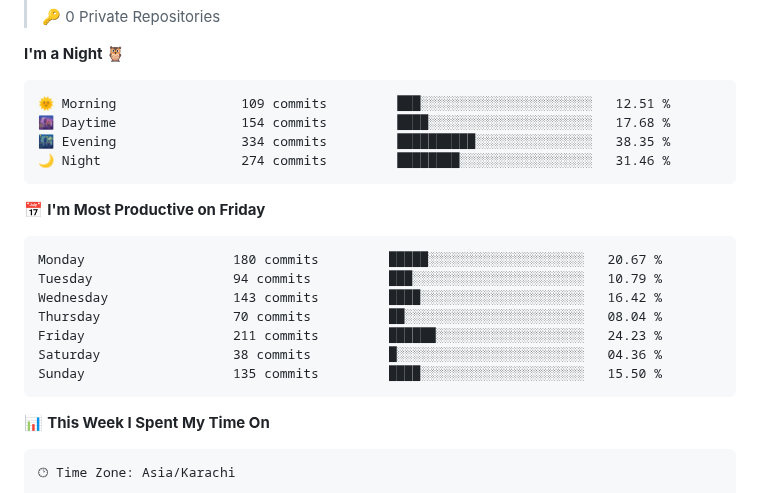
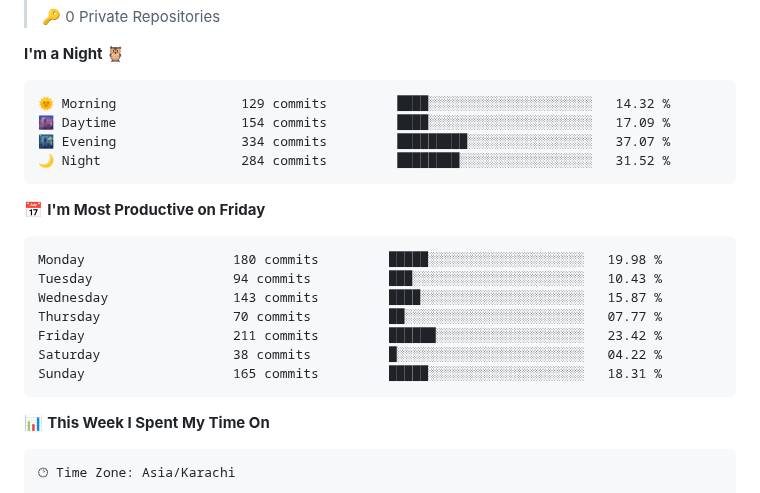
Before and after one commit to RaahimShah98/RaahimShah98, a Markdown page: README.md, the part around one of its changes. Drawn GitHub-style.

Commit message:
Updated with Dev Metrics

````diff
--- a/README.md
+++ b/README.md
@@ -51,21 +49,21 @@
 **I'm a Night 🦉**
 
 ```text
-🌞 Morning                109 commits         ███░░░░░░░░░░░░░░░░░░░░░░   12.51 %
-🌆 Daytime                154 commits         ████░░░░░░░░░░░░░░░░░░░░░   17.68 %
-🌃 Evening                334 commits         ██████████░░░░░░░░░░░░░░░   38.35 %
-🌙 Night                  274 commits         ████████░░░░░░░░░░░░░░░░░   31.46 %
+🌞 Morning                129 commits         ████░░░░░░░░░░░░░░░░░░░░░   14.32 %
+🌆 Daytime                154 commits         ████░░░░░░░░░░░░░░░░░░░░░   17.09 %
+🌃 Evening                334 commits         █████████░░░░░░░░░░░░░░░░   37.07 %
+🌙 Night                  284 commits         ████████░░░░░░░░░░░░░░░░░   31.52 %
 ```
 📅 **I'm Most Productive on Friday**
 
 ```text
-Monday                   180 commits         █████░░░░░░░░░░░░░░░░░░░░   20.67 %
-Tuesday                  94 commits          ███░░░░░░░░░░░░░░░░░░░░░░   10.79 %
-Wednesday                143 commits         ████░░░░░░░░░░░░░░░░░░░░░   16.42 %
-Thursday                 70 commits          ██░░░░░░░░░░░░░░░░░░░░░░░   08.04 %
-Friday                   211 commits         ██████░░░░░░░░░░░░░░░░░░░   24.23 %
-Saturday                 38 commits          █░░░░░░░░░░░░░░░░░░░░░░░░   04.36 %
-Sunday                   135 commits         ████░░░░░░░░░░░░░░░░░░░░░   15.50 %
+Monday                   180 commits         █████░░░░░░░░░░░░░░░░░░░░   19.98 %
+Tuesday                  94 commits          ███░░░░░░░░░░░░░░░░░░░░░░   10.43 %
+Wednesday                143 commits         ████░░░░░░░░░░░░░░░░░░░░░   15.87 %
+Thursday                 70 commits          ██░░░░░░░░░░░░░░░░░░░░░░░   07.77 %
+Friday                   211 commits         ██████░░░░░░░░░░░░░░░░░░░   23.42 %
+Saturday                 38 commits          █░░░░░░░░░░░░░░░░░░░░░░░░   04.22 %
+Sunday                   165 commits         █████░░░░░░░░░░░░░░░░░░░░   18.31 %
 ```
 
 
````
Also changed, not shown: other parts of README.md (+1 -3 lines), assets/bar_graph.png.
